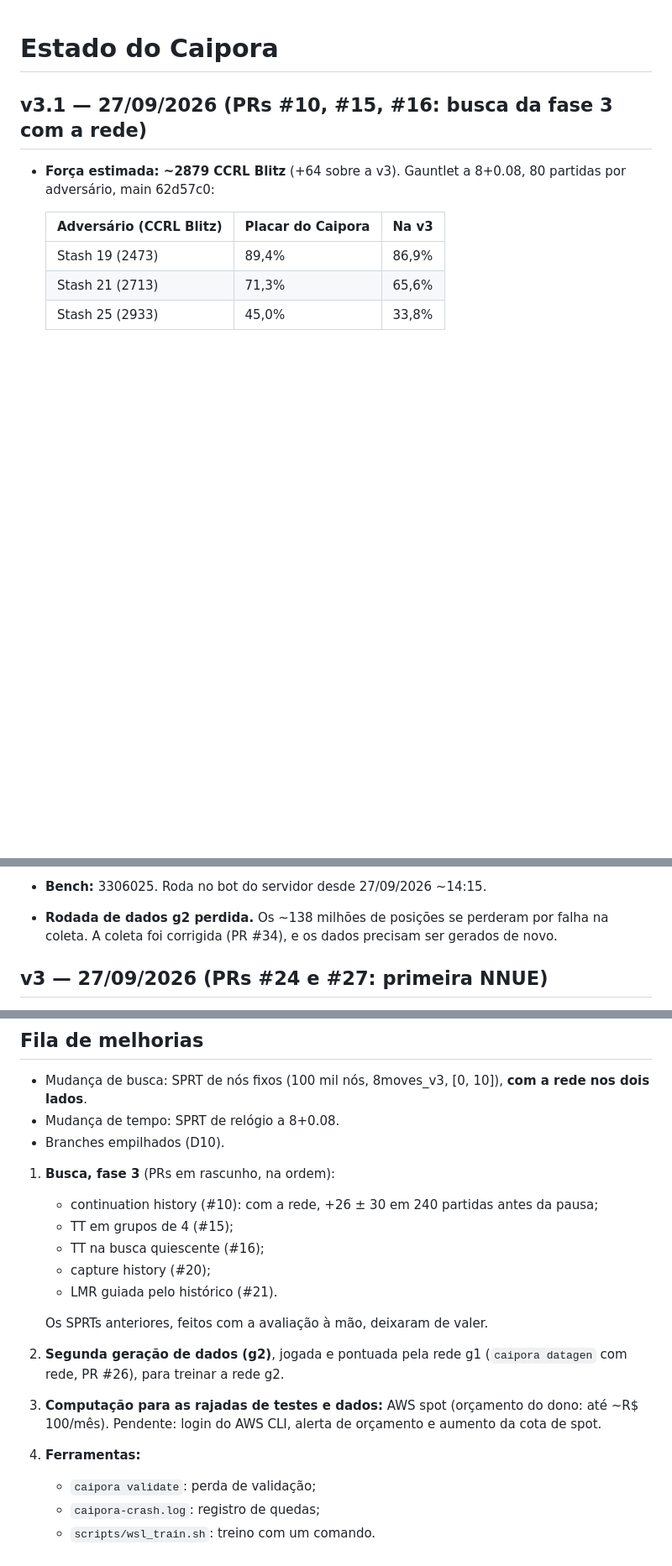
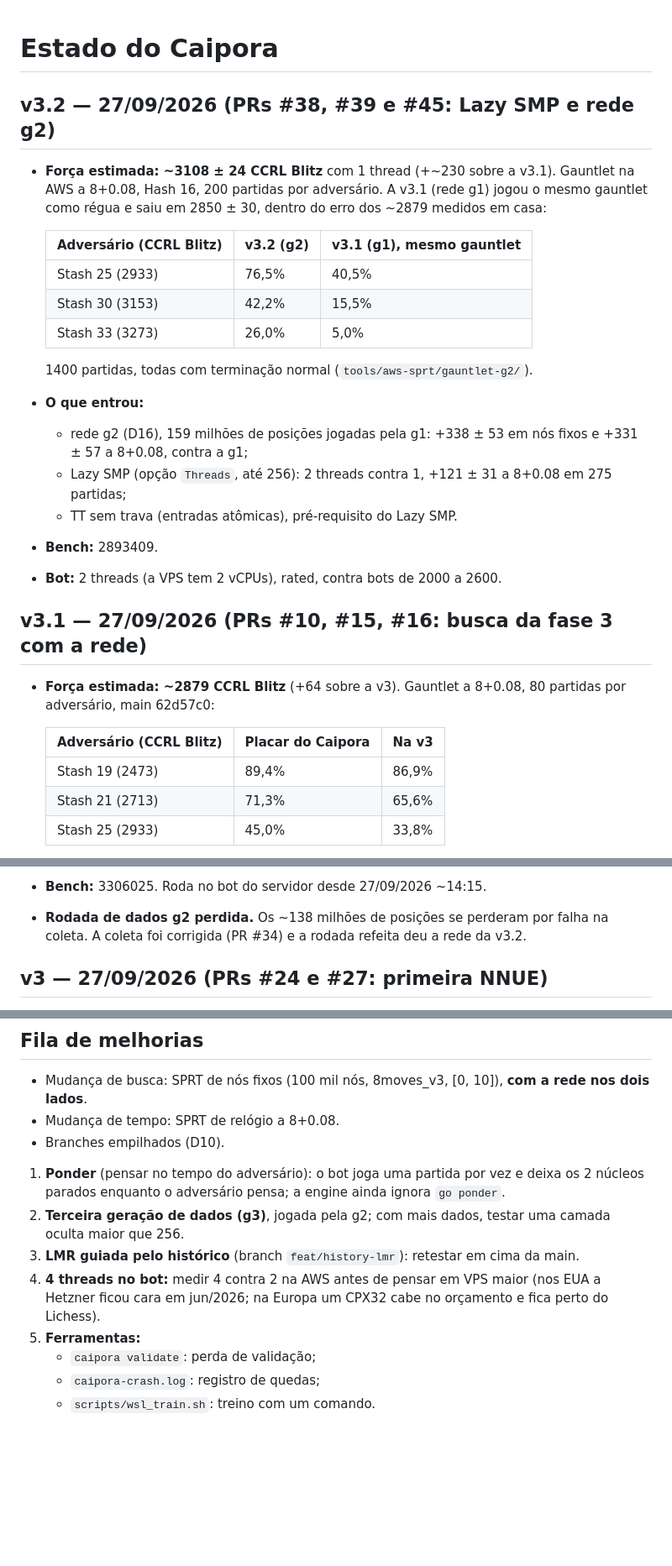
Before and after one commit to ComputecOrg/caipora, a Markdown page: docs/estado.md, 3 parts joined by grey strips. Shown at 84% size. Rendered like a GitHub page; blank space fills up the shorter version.

Commit message:
Record v3.2 strength: Lazy SMP and the g2 network
AWS gauntlet at 8+0.08, 200 games per opponent, 1 thread: g2 scores
76.5% / 42.2% / 26.0% against Stash 25 / 30 / 33, about 3108 +/- 24
CCRL Blitz. g1 ran the same gauntlet as a control and came out at
2850 +/- 30, within error of the ~2879 measured at home. The
improvement queue now lists ponder, g3 data, the history LMR retest
and measuring 4 threads.

No functional change

Co-Authored-By: Claude Opus 5.5 (1M context) <noreply@anthropic.com>
Claude-Session: https://claude.ai/code/session_01FvGbGJcnuBHgcHRKN7zPnc

```diff
--- a/docs/estado.md
+++ b/docs/estado.md
@@ -1,4 +1,26 @@
 # Estado do Caipora
+
+## v3.2 — 27/09/2026 (PRs #38, #39 e #45: Lazy SMP e rede g2)
+
+- **Força estimada: ~3108 ± 24 CCRL Blitz** com 1 thread (+~230 sobre a v3.1). Gauntlet na AWS
+  a 8+0.08, Hash 16, 200 partidas por adversário. A v3.1 (rede g1) jogou o mesmo gauntlet como
+  régua e saiu em 2850 ± 30, dentro do erro dos ~2879 medidos em casa:
+
+  | Adversário (CCRL Blitz) | v3.2 (g2) | v3.1 (g1), mesmo gauntlet |
+  |---|---|---|
+  | Stash 25 (2933) | 76,5% | 40,5% |
+  | Stash 30 (3153) | 42,2% | 15,5% |
+  | Stash 33 (3273) | 26,0% | 5,0% |
+
+  1400 partidas, todas com terminação normal (`tools/aws-sprt/gauntlet-g2/`).
+- **O que entrou:**
+  - rede g2 (D16), 159 milhões de posições jogadas pela g1: +338 ± 53 em nós fixos e
+    +331 ± 57 a 8+0.08, contra a g1;
+  - Lazy SMP (opção `Threads`, até 256): 2 threads contra 1, +121 ± 31 a 8+0.08 em 275
+    partidas;
+  - TT sem trava (entradas atômicas), pré-requisito do Lazy SMP.
+- **Bench:** 2893409.
+- **Bot:** 2 threads (a VPS tem 2 vCPUs), rated, contra bots de 2000 a 2600.
 
 ## v3.1 — 27/09/2026 (PRs #10, #15, #16: busca da fase 3 com a rede)
 
@@ -21,7 +43,7 @@
   - LMR por histórico: medida contra a capture history, fica para reteste.
 - **Bench:** 3306025. Roda no bot do servidor desde 27/09/2026 ~14:15.
 - **Rodada de dados g2 perdida.** Os ~138 milhões de posições se perderam por falha na coleta. A
-  coleta foi corrigida (PR #34), e os dados precisam ser gerados de novo.
+  coleta foi corrigida (PR #34) e a rodada refeita deu a rede da v3.2.
 
 ## v3 — 27/09/2026 (PRs #24 e #27: primeira NNUE)
 
@@ -97,19 +119,14 @@
 - Mudança de tempo: SPRT de relógio a 8+0.08.
 - Branches empilhados (D10).
 
-1. **Busca, fase 3** (PRs em rascunho, na ordem):
-   - continuation history (#10): com a rede, +26 ± 30 em 240 partidas antes da pausa;
-   - TT em grupos de 4 (#15);
-   - TT na busca quiescente (#16);
-   - capture history (#20);
-   - LMR guiada pelo histórico (#21).
-
-   Os SPRTs anteriores, feitos com a avaliação à mão, deixaram de valer.
-2. **Segunda geração de dados (g2)**, jogada e pontuada pela rede g1 (`caipora datagen` com
-   rede, PR #26), para treinar a rede g2.
-3. **Computação para as rajadas de testes e dados:** AWS spot (orçamento do dono: até
-   ~R$ 100/mês). Pendente: login do AWS CLI, alerta de orçamento e aumento da cota de spot.
-4. **Ferramentas:**
+1. **Ponder** (pensar no tempo do adversário): o bot joga uma partida por vez e deixa os 2
+   núcleos parados enquanto o adversário pensa; a engine ainda ignora `go ponder`.
+2. **Terceira geração de dados (g3)**, jogada pela g2; com mais dados, testar uma camada oculta
+   maior que 256.
+3. **LMR guiada pelo histórico** (branch `feat/history-lmr`): retestar em cima da main.
+4. **4 threads no bot:** medir 4 contra 2 na AWS antes de pensar em VPS maior (nos EUA a
+   Hetzner ficou cara em jun/2026; na Europa um CPX32 cabe no orçamento e fica perto do Lichess).
+5. **Ferramentas:**
    - `caipora validate`: perda de validação;
    - `caipora-crash.log`: registro de quedas;
    - `scripts/wsl_train.sh`: treino com um comando.
```
